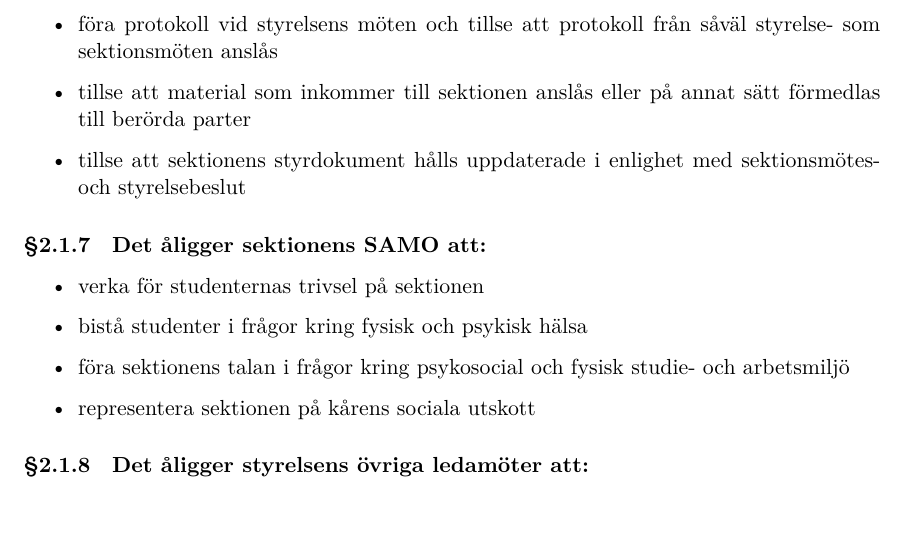
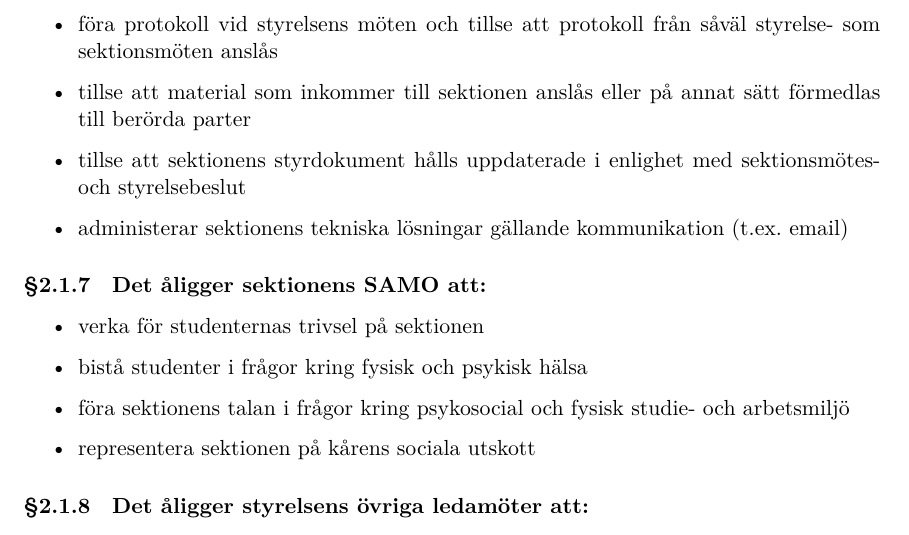
Before and after one commit to dtekcth/styrdokument, a LaTeX document (reglemente/reglemente.tex, which reads reglemente/sektionsstyrelsen.tex): part of page 7 of 20, cut so that both start at the same text. Compiled offline with XeLaTeX.

Commit message:
Lite stuffs

```diff
--- a/reglemente/sektionsstyrelsen.tex
+++ b/reglemente/sektionsstyrelsen.tex
@@ -55,6 +55,7 @@
   \item föra protokoll vid styrelsens möten och tillse att protokoll från såväl styrelse- som sektionsmöten anslås
   \item tillse att material som inkommer till sektionen anslås eller på annat sätt förmedlas till berörda parter
   \item tillse att sektionens styrdokument hålls uppdaterade i enlighet med sektionsmötes- och styrelsebeslut
+  \item administerar sektionens tekniska lösningar gällande kommunikation (t.ex. email)
 \end{itemize}
 
 \subsubsection{Det åligger sektionens SAMO att:}
```
Also changed, not shown: 1 other file.
